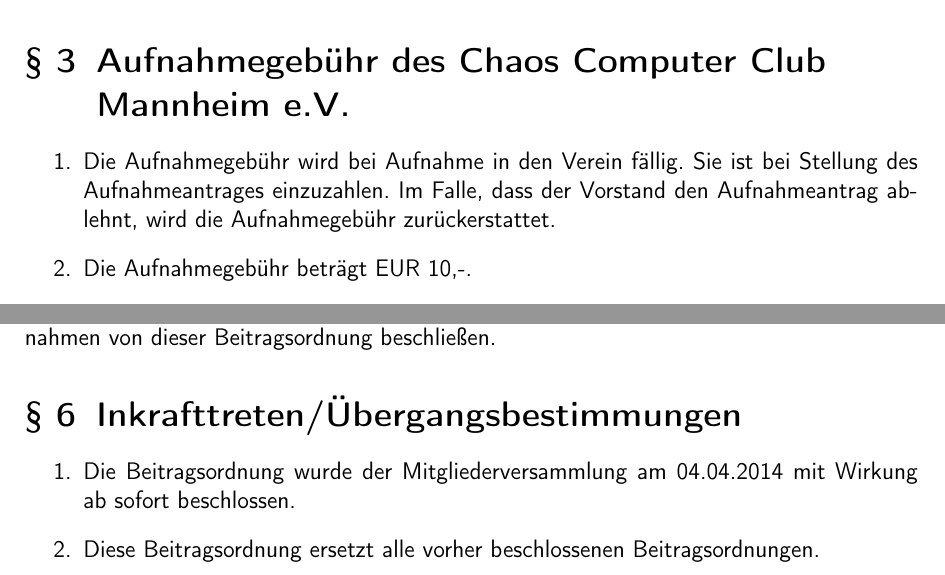
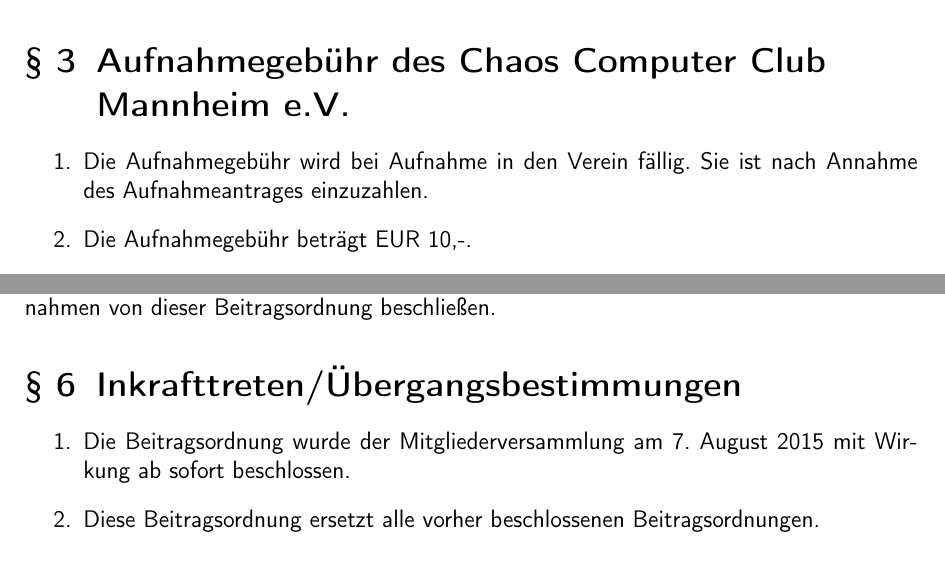
Before and after one commit to C3MA/satzung, a LaTeX document (Beitragsordnung.tex): two parts of pages 2 and 3 of 3, joined at a grey line, cut so that both start at the same text. Compiled offline with pdfLaTeX.

Commit message:
Par. 1.2.2 und 3.1 der BO gem. Beschluss der AMV geändert.

```diff
--- a/Beitragsordnung.tex
+++ b/Beitragsordnung.tex
@@ -6,7 +6,7 @@
 
 \title{Beitragsordnung}
 \subtitle{des Chaos Computer Club Mannheim e.V.}
-\date{04. April 2014}
+\date{7. August 2015}
 
 \renewcommand*\thesection{\S~\arabic{section}}
 
@@ -44,7 +44,7 @@
 
 \section{Aufnahmegebühr des Chaos Computer Club Mannheim e.V.}
 \begin{enumerate}
-	\item Die Aufnahmegebühr wird bei Aufnahme in den Verein fällig. Sie ist bei Stellung des Aufnahmeantrages einzuzahlen. Im Falle, dass der Vorstand den Aufnahmeantrag ablehnt, wird die Aufnahmegebühr zurückerstattet.
+	\item Die Aufnahmegebühr wird bei Aufnahme in den Verein fällig. Sie ist nach Annahme des Aufnahmeantrages einzuzahlen.
 	\item Die Aufnahmegebühr beträgt EUR 10,-.
 	\item Die Mitgliedschaft beginnt, sobald der Aufnahmeantrag angenommen wurde und Aufnahmegebühr und Mitgliedsbeitrag bezahlt wurden.
 \end{enumerate}
@@ -64,7 +64,7 @@
 
 \section{Inkrafttreten/Übergangsbestimmungen}
 \begin{enumerate}
-  \item Die Beitragsordnung wurde der Mitgliederversammlung am 04.04.2014 mit Wirkung ab sofort beschlossen.
+  \item Die Beitragsordnung wurde der Mitgliederversammlung am 7. August 2015 mit Wirkung ab sofort beschlossen.
   \item Diese Beitragsordnung ersetzt alle vorher beschlossenen Beitragsordnungen.
 \end{enumerate}
 
```
Also changed, not shown: Beitragsordnung.tex (2 more changed lines).
